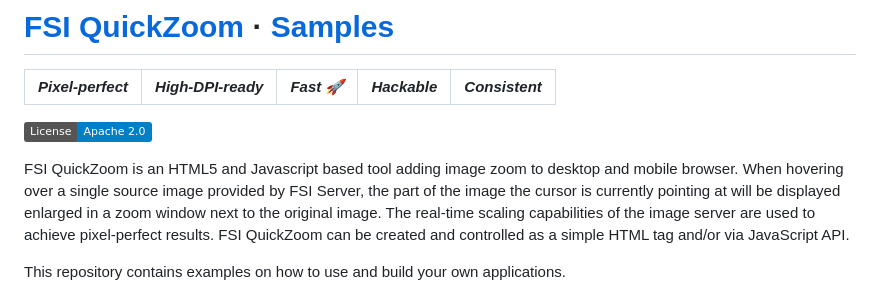
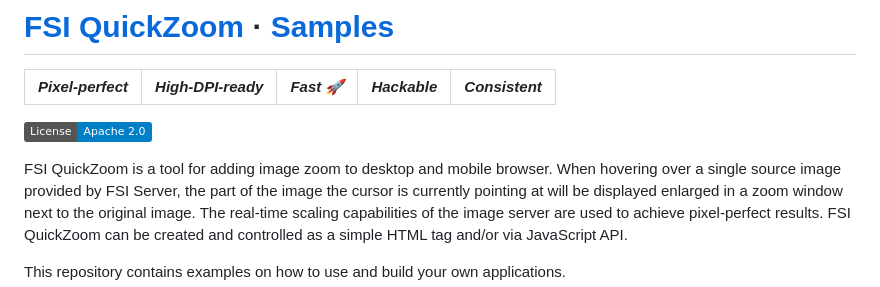
Before and after one commit to neptunelabs/fsi-quickzoom-samples, a Markdown page: README.md, the part around one of its changes. Rendered like a GitHub page; badges without logos.

```diff
--- a/README.md
+++ b/README.md
@@ -5,7 +5,7 @@
 [![License](https://img.shields.io/badge/License-Apache%202.0-blue.svg)][License]
 
 
-FSI QuickZoom is an HTML5 and Javascript based tool adding image zoom to desktop and mobile browser.
+FSI QuickZoom is a tool for adding image zoom to desktop and mobile browser.
 When hovering over a single source image provided by FSI Server, the part of the image the cursor is currently pointing at will be displayed enlarged in a zoom window next to the original image.
 The real-time scaling capabilities of the image server are used to achieve pixel-perfect results.
 FSI QuickZoom can be created and controlled as a simple HTML tag and/or via JavaScript API.
```
Also changed, not shown: other parts of README.md (+1 -1 lines).
